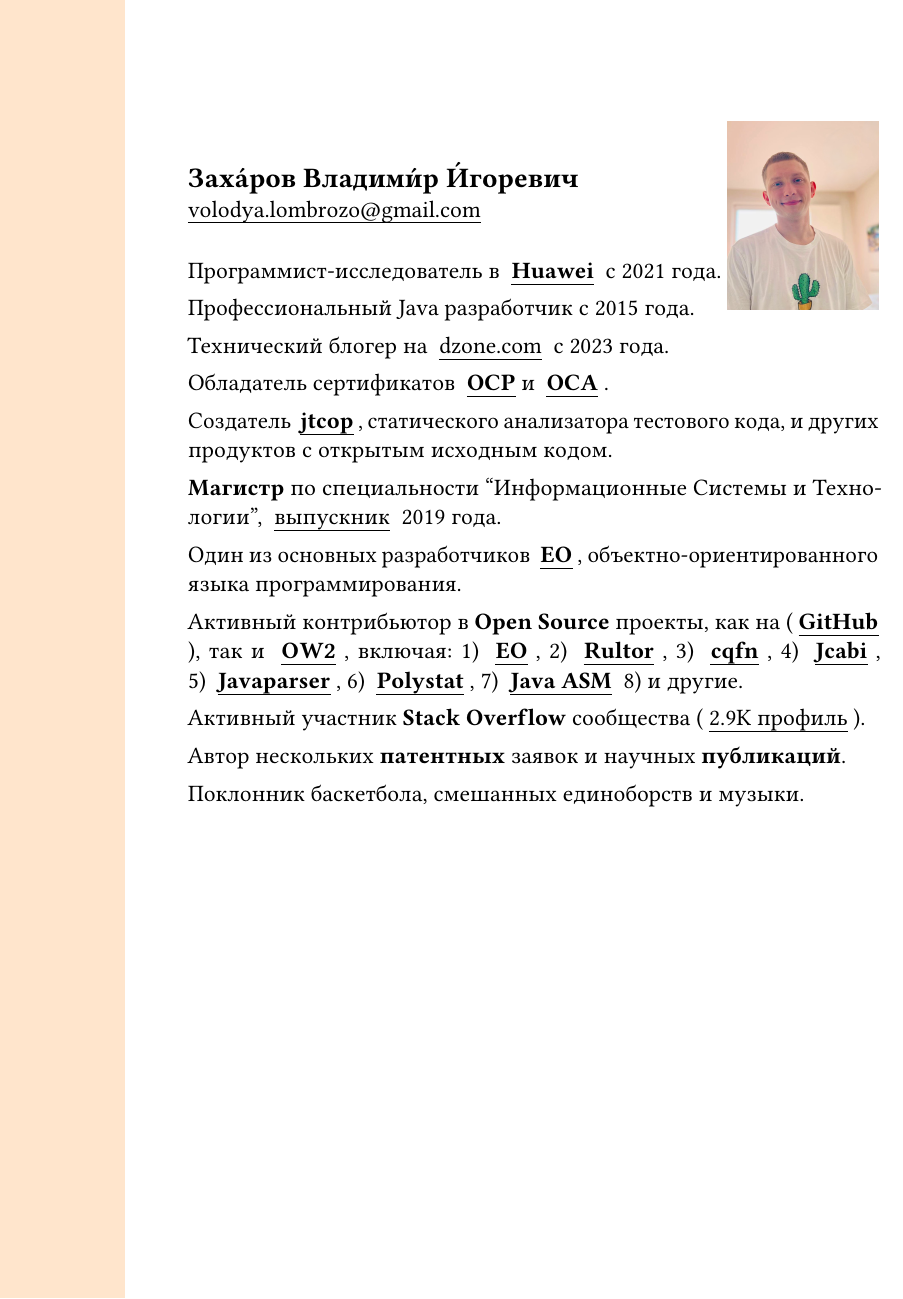
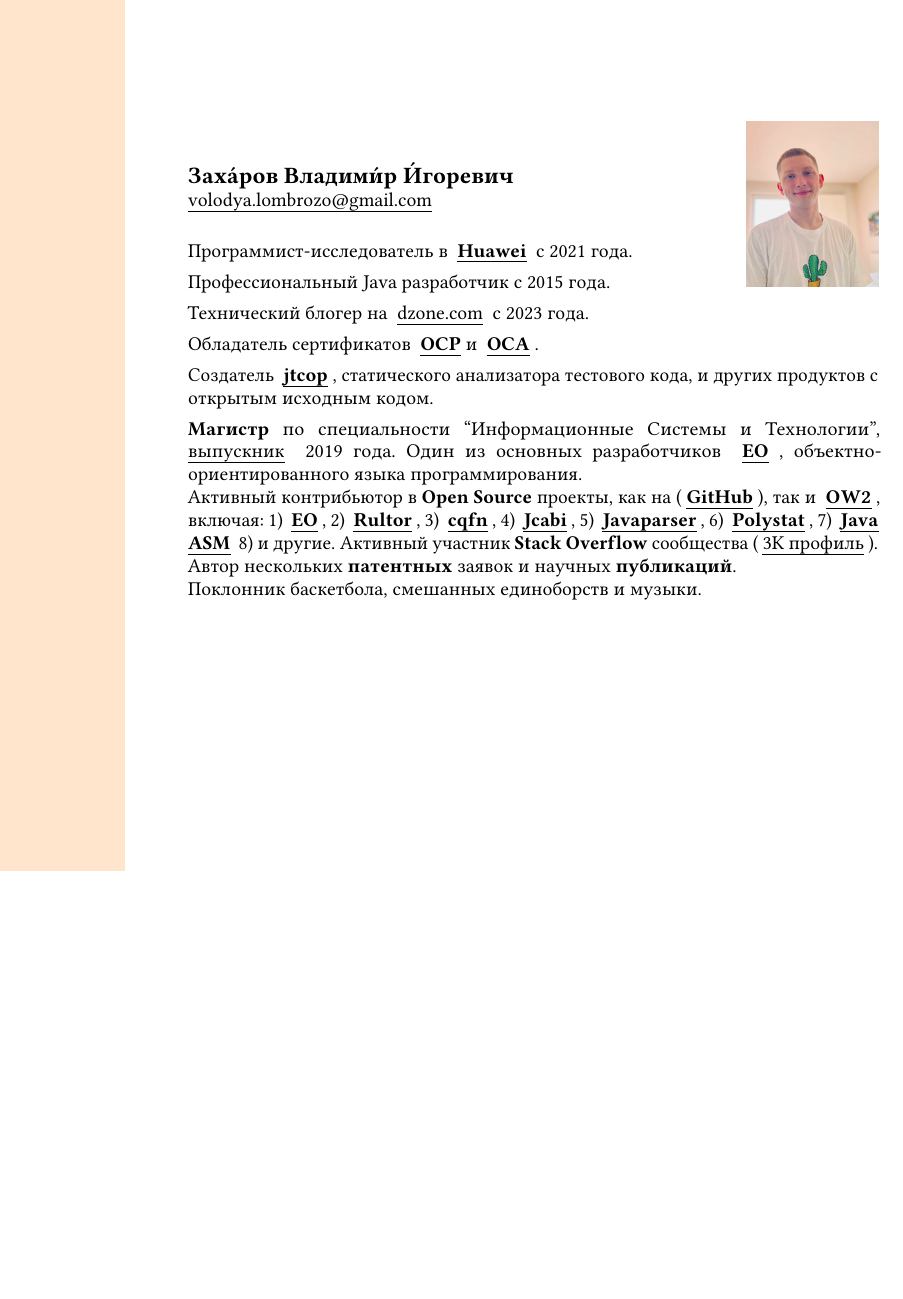
Before and after one commit to volodya-lombrozo/volodya.lombrozo.github.io, a LaTeX CV (_cv/cv-ru.tex, which reads _cv/vl.cls): part of the page, cut so that both start at the same text, the shorter picture padded with empty space. Compiled offline with pdfLaTeX.

Commit message:
chore: reduce font size

```diff
--- a/_cv/cv-ru.tex
+++ b/_cv/cv-ru.tex
@@ -39,9 +39,8 @@
 
     \textbf{Магистр} по специальности ``Информационные Системы и Технологии'',
     \href{https://en.wikipedia.org/wiki/Saint_Petersburg_Electrotechnical_University}{выпускник} 2019 года.
-
-    Один из основных разработчиков \textbf{\href{https://www.eolang.org}{EO}}, объектно-ориентированного языка программирования.
-
+    Один из основных разработчиков \textbf{\href{https://www.eolang.org}{EO}}, объектно-ориентированного языка
+    программирования.\newline
     Активный контрибьютор в \textbf{Open Source} проекты, как
     на (\textbf{\href{https://github.com/volodya-lombrozo}{GitHub}}),
     так и \textbf{\href{https://gitlab.ow2.org/lombrozo}{OW2}}, включая:
@@ -55,12 +54,8 @@
         \item \textbf{\href{https://gitlab.ow2.org/asm/asm}{Java ASM}}
         \item и другие.
     \end{inparaenum}
-
     Активный участник \textbf{Stack Overflow} сообщества
-    (\href{https://stackoverflow.com/users/10423604/volodya-lombrozo}{2.9K профиль}).
-
-    Автор нескольких \textbf{патентных} заявок и научных \textbf{публикаций}.
-
+    (\href{https://stackoverflow.com/users/10423604/volodya-lombrozo}{3K профиль}).\newline
+    Автор нескольких \textbf{патентных} заявок и научных \textbf{публикаций}.\newline
     Поклонник баскетбола, смешанных единоборств и музыки.
-
 \end{document}
--- a/_cv/vl.cls
+++ b/_cv/vl.cls
@@ -1,6 +1,6 @@
 \NeedsTeXFormat{LaTeX2e}
 \ProvidesClass{vl}[21/4/2021 0.1.0 Template for my documents]
-\LoadClass[12pt]{article}
+\LoadClass[11pt]{article}
 \RequirePackage{xcolor}
 \definecolor{vl-color}{RGB}{255, 229, 204}
 \RequirePackage{graphicx}
@@ -49,7 +49,7 @@
 }
 
 \newcommand\vlPrintPhoto{
-\begin{textblock}{2.4}[1,0](14,1.5){
+\begin{textblock}{2.1}[1,0](14,1.5){
 \includegraphics[width=\textwidth]{face.jpeg}
 }\end{textblock}
 }
```
Also changed, not shown: _cv/cv-long.tex (+3 -3 lines).
